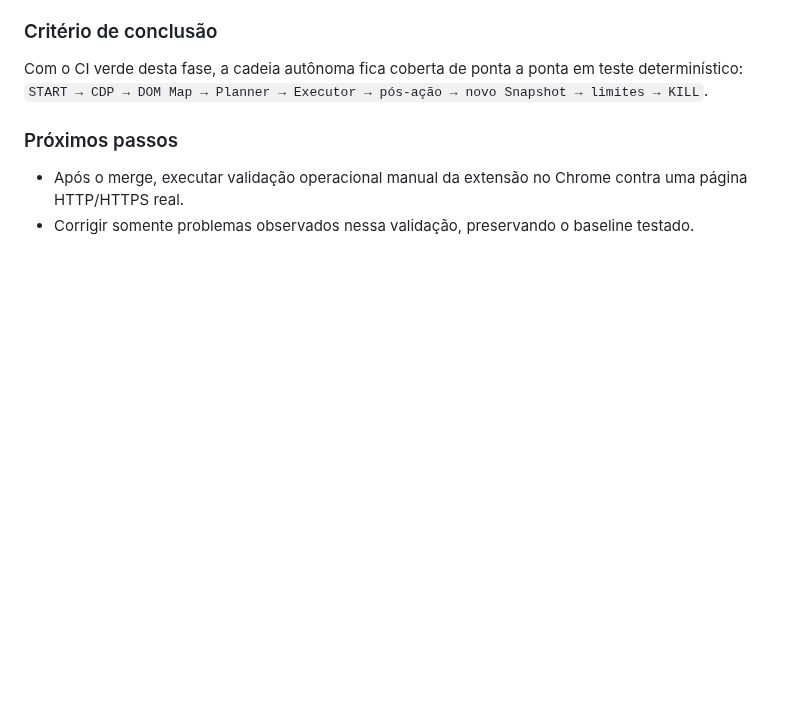
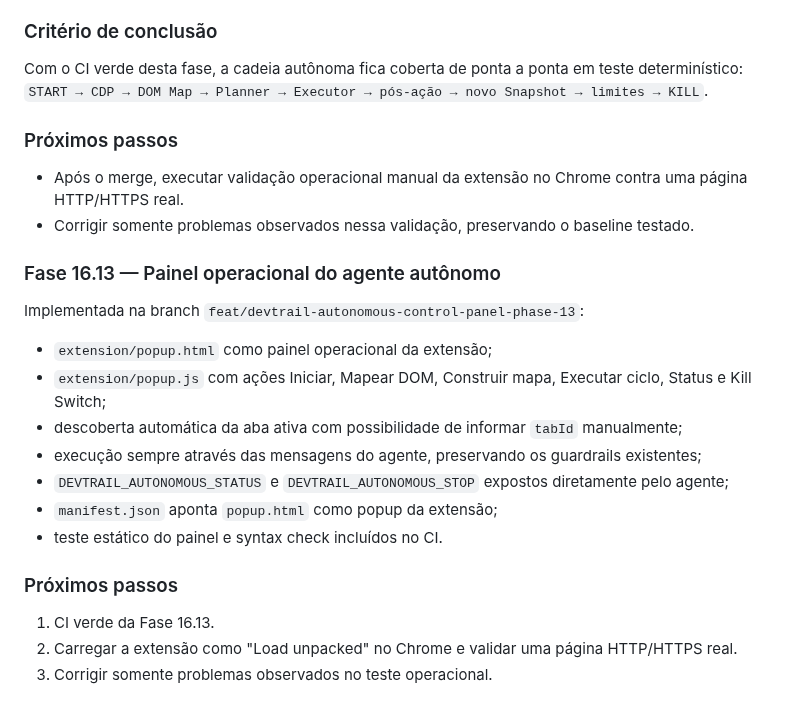
Before and after one commit to felipe11shimizu/MarkAI-Converter-v3.0-Pro, a Markdown page: docs/PROJECT_STATE.md, the part around the change. GitHub-like rendering; blank space fills up the shorter version.

Commit message:
docs(devtrail): record operational control panel

```diff
--- a/docs/PROJECT_STATE.md
+++ b/docs/PROJECT_STATE.md
@@ -275,3 +275,18 @@ Com o CI verde desta fase, a cadeia autônoma fica coberta de ponta a ponta em t
 ### Próximos passos
 - Após o merge, executar validação operacional manual da extensão no Chrome contra uma página HTTP/HTTPS real.
 - Corrigir somente problemas observados nessa validação, preservando o baseline testado.
+
+### Fase 16.13 — Painel operacional do agente autônomo
+Implementada na branch `feat/devtrail-autonomous-control-panel-phase-13`:
+- `extension/popup.html` como painel operacional da extensão;
+- `extension/popup.js` com ações Iniciar, Mapear DOM, Construir mapa, Executar ciclo, Status e Kill Switch;
+- descoberta automática da aba ativa com possibilidade de informar `tabId` manualmente;
+- execução sempre através das mensagens do agente, preservando os guardrails existentes;
+- `DEVTRAIL_AUTONOMOUS_STATUS` e `DEVTRAIL_AUTONOMOUS_STOP` expostos diretamente pelo agente;
+- `manifest.json` aponta `popup.html` como popup da extensão;
+- teste estático do painel e syntax check incluídos no CI.
+
+### Próximos passos
+1. CI verde da Fase 16.13.
+2. Carregar a extensão como "Load unpacked" no Chrome e validar uma página HTTP/HTTPS real.
+3. Corrigir somente problemas observados no teste operacional.
```
